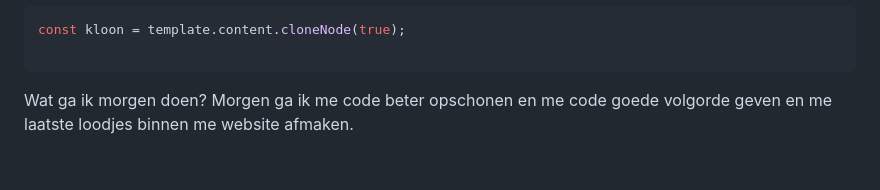
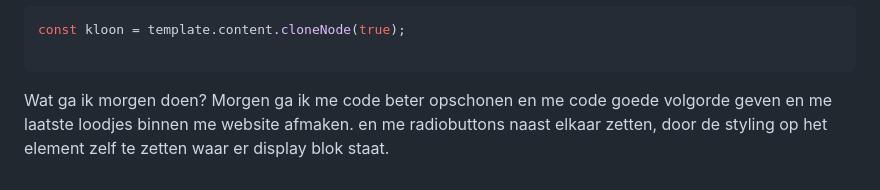
Before and after one commit to Mattdoek10/BrowserTech, a Markdown page: README.md, the part around the change. GitHub-like rendering.

Commit message:
stukje comment aangepast bij readme

````diff
--- a/README.md
+++ b/README.md
@@ -230,4 +230,4 @@ const kloon = template.content.cloneNode(true);
 
 ```
 
-Wat ga ik morgen doen? Morgen ga ik me code beter opschonen en me code goede volgorde geven en me laatste loodjes binnen me website afmaken.
+Wat ga ik morgen doen? Morgen ga ik me code beter opschonen en me code goede volgorde geven en me laatste loodjes binnen me website afmaken. en me radiobuttons naast elkaar zetten, door de styling op het element zelf te zetten waar er display blok staat.
````
